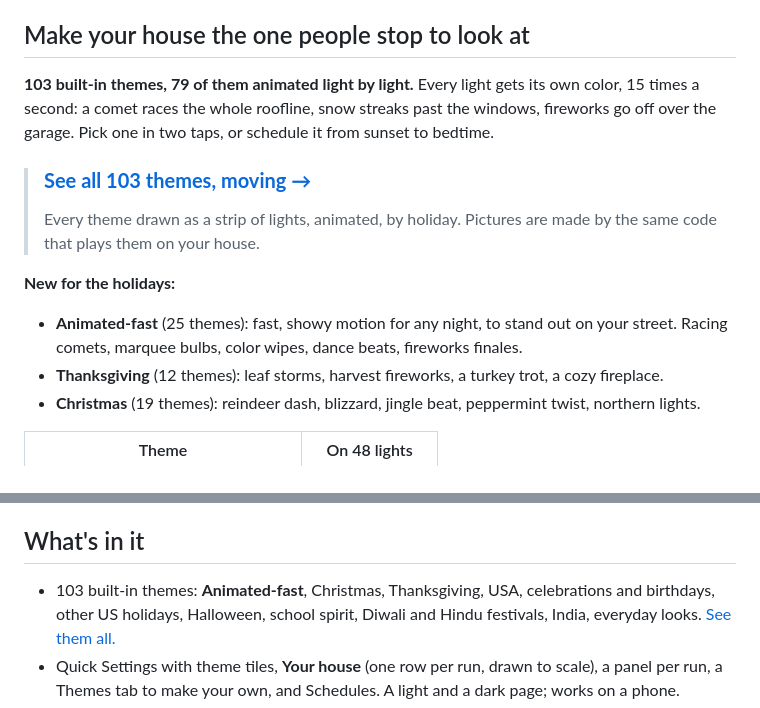
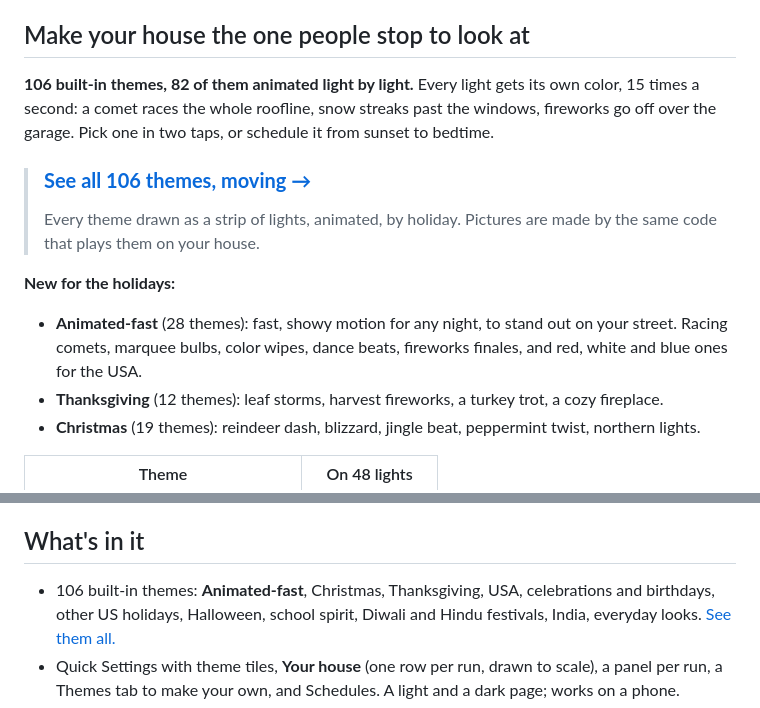
Before and after one commit to RAHIvana/House-Lights-Permanent-Outdoor-Lights, a Markdown page: README.md, 2 parts joined by grey strips. Rendered like a GitHub page.

```diff
--- a/README.md
+++ b/README.md
@@ -15,18 +15,19 @@ schedules to work; any phone or computer on that network can open the dashboard.
 
 ## Make your house the one people stop to look at
 
-**103 built-in themes, 79 of them animated light by light.** Every light gets its own color,
+**106 built-in themes, 82 of them animated light by light.** Every light gets its own color,
 15 times a second: a comet races the whole roofline, snow streaks past the windows, fireworks
 go off over the garage. Pick one in two taps, or schedule it from sunset to bedtime.
 
-> ### [**See all 103 themes, moving →**](docs/themes.md)
+> ### [**See all 106 themes, moving →**](docs/themes.md)
 > Every theme drawn as a strip of lights, animated, by holiday. Pictures are made by the same
 > code that plays them on your house.
 
 **New for the holidays:**
 
-- **Animated-fast** (25 themes): fast, showy motion for any night, to stand out on your
-  street. Racing comets, marquee bulbs, color wipes, dance beats, fireworks finales.
+- **Animated-fast** (28 themes): fast, showy motion for any night, to stand out on your
+  street. Racing comets, marquee bulbs, color wipes, dance beats, fireworks finales, and
+  red, white and blue ones for the USA.
 - **Thanksgiving** (12 themes): leaf storms, harvest fireworks, a turkey trot, a cozy
   fireplace.
 - **Christmas** (19 themes): reindeer dash, blizzard, jingle beat, peppermint twist, northern
@@ -49,7 +50,7 @@ Light-by-light animation works on **Govee H806A** (tested on real lights) and **
 
 ## What's in it
 
-- 103 built-in themes: **Animated-fast**, Christmas, Thanksgiving, USA, celebrations and
+- 106 built-in themes: **Animated-fast**, Christmas, Thanksgiving, USA, celebrations and
   birthdays, other US holidays, Halloween, school spirit, Diwali and Hindu festivals, India,
   everyday looks. [See them all.](docs/themes.md)
 - Quick Settings with theme tiles, **Your house** (one row per run, drawn to scale), a panel
```
Also changed, not shown: docs/themes.md (+10 -4 lines), docs/themes/liberty_marquee.png (added), docs/themes/patriot_racers.png (added), docs/themes/star_spangled_wipe.png (added), 2 other files.
